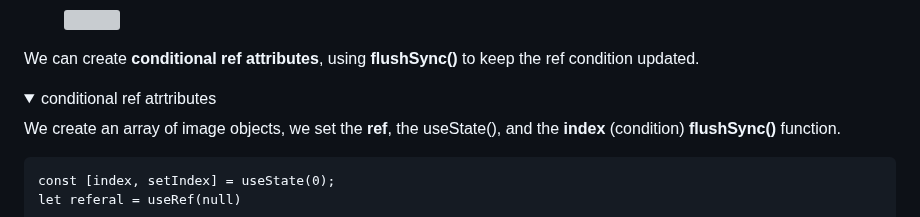
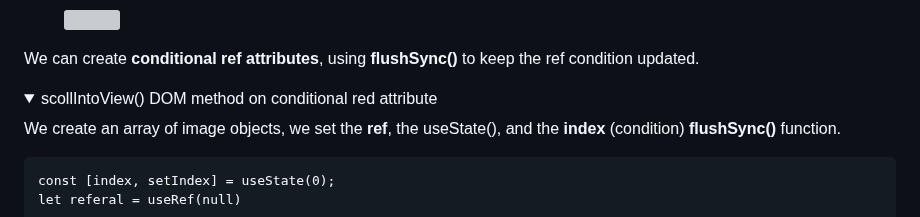
Before and after one commit to Misterlinux/GitBook-experience, a Markdown page: react/react-4.md, the part around one of its changes. Rendered like a GitHub page; folded sections open; grey boxes are pictures that could not be loaded.

```diff
--- a/react/react-4.md
+++ b/react/react-4.md
@@ -860,7 +860,7 @@ We can create **conditional ref attributes**, using **flushSync()** to keep the
 
 <details>
 
-<summary>conditional ref atrtributes</summary>
+<summary>scollIntoView() DOM method on conditional red attribute</summary>
 
 We create an array of image objects, we set the **ref**, the useState(), and the **index** (condition) **flushSync()** function.
 
```
Also changed, not shown: other parts of react/react-4.md (+2 -2 lines).
